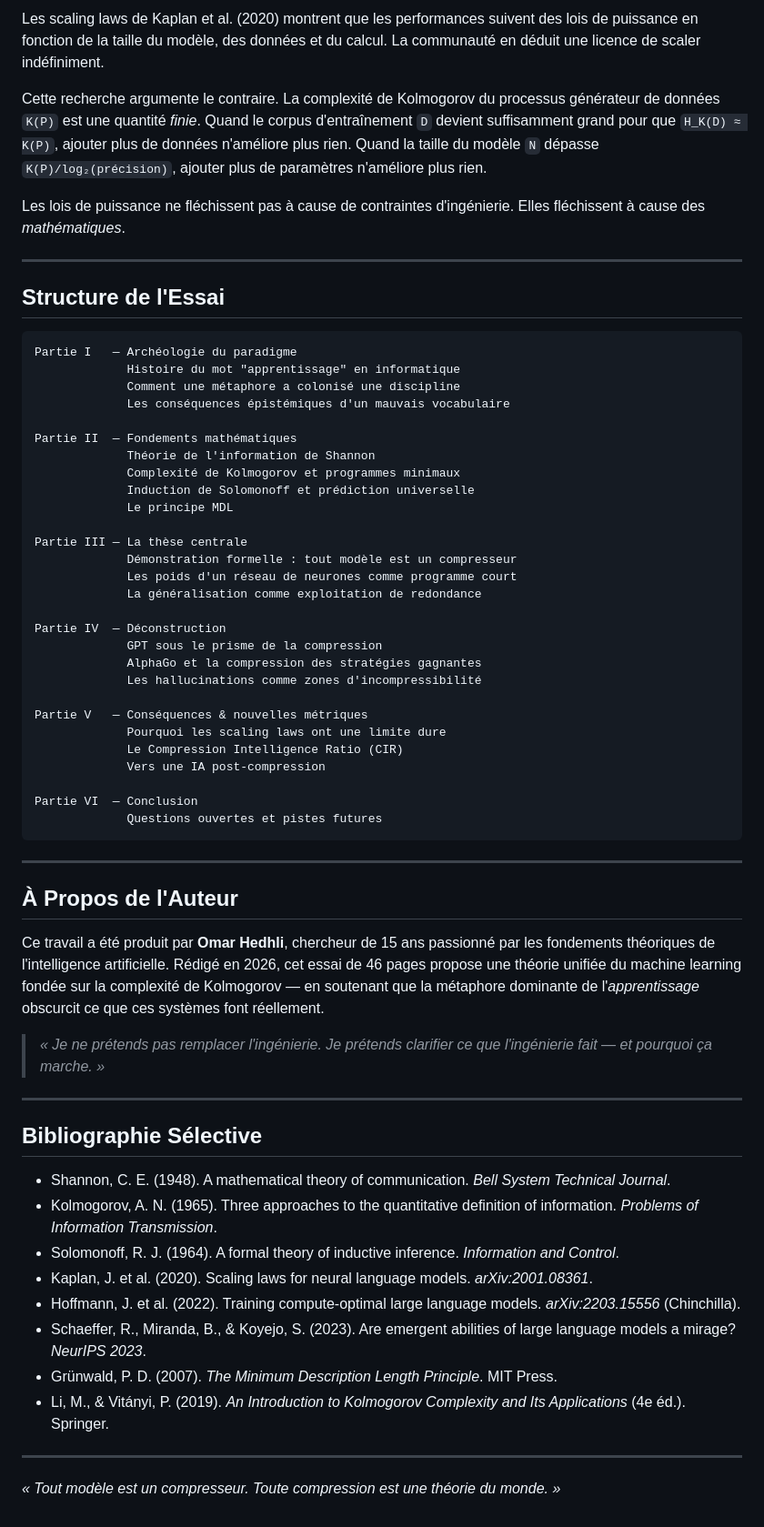
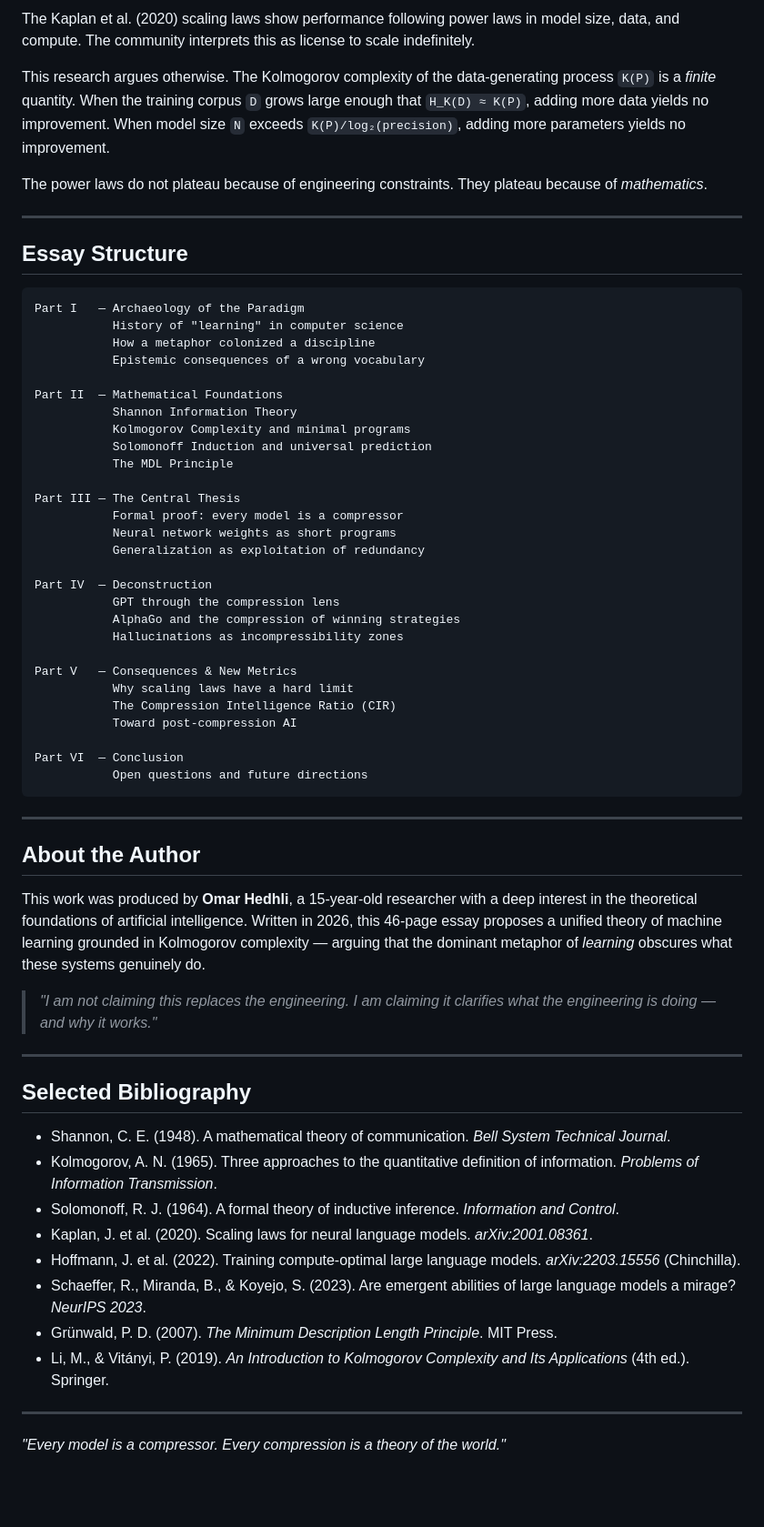
Before and after one commit to notanydb/AI-is-Compression, a Markdown page: README.md, the part around one of its changes. Shown at 91% size. Drawn GitHub-style; blank space fills up the shorter version.

````diff
--- a/README.md
+++ b/README.md
@@ -129,56 +130,56 @@ python -m http.server 8000
 
-Les scaling laws de Kaplan et al. (2020) montrent que les performances suivent des lois de puissance en fonction de la taille du modèle, des données et du calcul. La communauté en déduit une licence de scaler indéfiniment.
+The Kaplan et al. (2020) scaling laws show performance following power laws in model size, data, and compute. The community interprets this as license to scale indefinitely.
 
-Cette recherche argumente le contraire. La complexité de Kolmogorov du processus générateur de données `K(P)` est une quantité *finie*. Quand le corpus d'entraînement `D` devient suffisamment grand pour que `H_K(D) ≈ K(P)`, ajouter plus de données n'améliore plus rien. Quand la taille du modèle `N` dépasse `K(P)/log₂(précision)`, ajouter plus de paramètres n'améliore plus rien.
+This research argues otherwise. The Kolmogorov complexity of the data-generating process `K(P)` is a *finite* quantity. When the training corpus `D` grows large enough that `H_K(D) ≈ K(P)`, adding more data yields no improvement. When model size `N` exceeds `K(P)/log₂(precision)`, adding more parameters yields no improvement.
 
-Les lois de puissance ne fléchissent pas à cause de contraintes d'ingénierie. Elles fléchissent à cause des *mathématiques*.
+The power laws do not plateau because of engineering constraints. They plateau because of *mathematics*.
 
 ---
 
-## Structure de l'Essai
+## Essay Structure
 
 ```
-Partie I   — Archéologie du paradigme
-             Histoire du mot "apprentissage" en informatique
-             Comment une métaphore a colonisé une discipline
-             Les conséquences épistémiques d'un mauvais vocabulaire
+Part I   — Archaeology of the Paradigm
+           History of "learning" in computer science
+           How a metaphor colonized a discipline
+           Epistemic consequences of a wrong vocabulary
 
-Partie II  — Fondements mathématiques
-             Théorie de l'information de Shannon
-             Complexité de Kolmogorov et programmes minimaux
-             Induction de Solomonoff et prédiction universelle
-             Le principe MDL
+Part II  — Mathematical Foundations
+           Shannon Information Theory
+           Kolmogorov Complexity and minimal programs
+           Solomonoff Induction and universal prediction
+           The MDL Principle
 
-Partie III — La thèse centrale
-             Démonstration formelle : tout modèle est un compresseur
-             Les poids d'un réseau de neurones comme programme court
-             La généralisation comme exploitation de redondance
+Part III — The Central Thesis
+           Formal proof: every model is a compressor
+           Neural network weights as short programs
+           Generalization as exploitation of redundancy
 
-Partie IV  — Déconstruction
-             GPT sous le prisme de la compression
-             AlphaGo et la compression des stratégies gagnantes
-             Les hallucinations comme zones d'incompressibilité
+Part IV  — Deconstruction
+           GPT through the compression lens
+           AlphaGo and the compression of winning strategies
+           Hallucinations as incompressibility zones
 
-Partie V   — Conséquences & nouvelles métriques
-             Pourquoi les scaling laws ont une limite dure
-             Le Compression Intelligence Ratio (CIR)
-             Vers une IA post-compression
+Part V   — Consequences & New Metrics
+           Why scaling laws have a hard limit
+           The Compression Intelligence Ratio (CIR)
+           Toward post-compression AI
 
-Partie VI  — Conclusion
-             Questions ouvertes et pistes futures
+Part VI  — Conclusion
+           Open questions and future directions
 ```
 
 ---
 
-## À Propos de l'Auteur
+## About the Author
 
-Ce travail a été produit par **Omar Hedhli**, chercheur de 15 ans passionné par les fondements théoriques de l'intelligence artificielle. Rédigé en 2026, cet essai de 46 pages propose une théorie unifiée du machine learning fondée sur la complexité de Kolmogorov — en soutenant que la métaphore dominante de l'*apprentissage* obscurcit ce que ces systèmes font réellement.
+This work was produced by **Omar Hedhli**, a 15-year-old researcher with a deep interest in the theoretical foundations of artificial intelligence. Written in 2026, this 46-page essay proposes a unified theory of machine learning grounded in Kolmogorov complexity — arguing that the dominant metaphor of *learning* obscures what these systems genuinely do.
 
-> *« Je ne prétends pas remplacer l'ingénierie. Je prétends clarifier ce que l'ingénierie fait — et pourquoi ça marche. »*
+> *"I am not claiming this replaces the engineering. I am claiming it clarifies what the engineering is doing — and why it works."*
 
 ---
 
-## Bibliographie Sélective
+## Selected Bibliography
 
 - Shannon, C. E. (1948). A mathematical theory of communication. *Bell System Technical Journal*.
 - Kolmogorov, A. N. (1965). Three approaches to the quantitative definition of information. *Problems of Information Transmission*.
@@ -187,8 +188,8 @@ Ce travail a été produit par **Omar Hedhli**, chercheur de 15 ans passionné p
 - Hoffmann, J. et al. (2022). Training compute-optimal large language models. *arXiv:2203.15556* (Chinchilla).
 - Schaeffer, R., Miranda, B., & Koyejo, S. (2023). Are emergent abilities of large language models a mirage? *NeurIPS 2023*.
 - Grünwald, P. D. (2007). *The Minimum Description Length Principle*. MIT Press.
-- Li, M., & Vitányi, P. (2019). *An Introduction to Kolmogorov Complexity and Its Applications* (4e éd.). Springer.
+- Li, M., & Vitányi, P. (2019). *An Introduction to Kolmogorov Complexity and Its Applications* (4th ed.). Springer.
 
 ---
 
-*« Tout modèle est un compresseur. Toute compression est une théorie du monde. »*
+*"Every model is a compressor. Every compression is a theory of the world."*
````
Also changed, not shown: other parts of README.md (+62 -61 lines).
